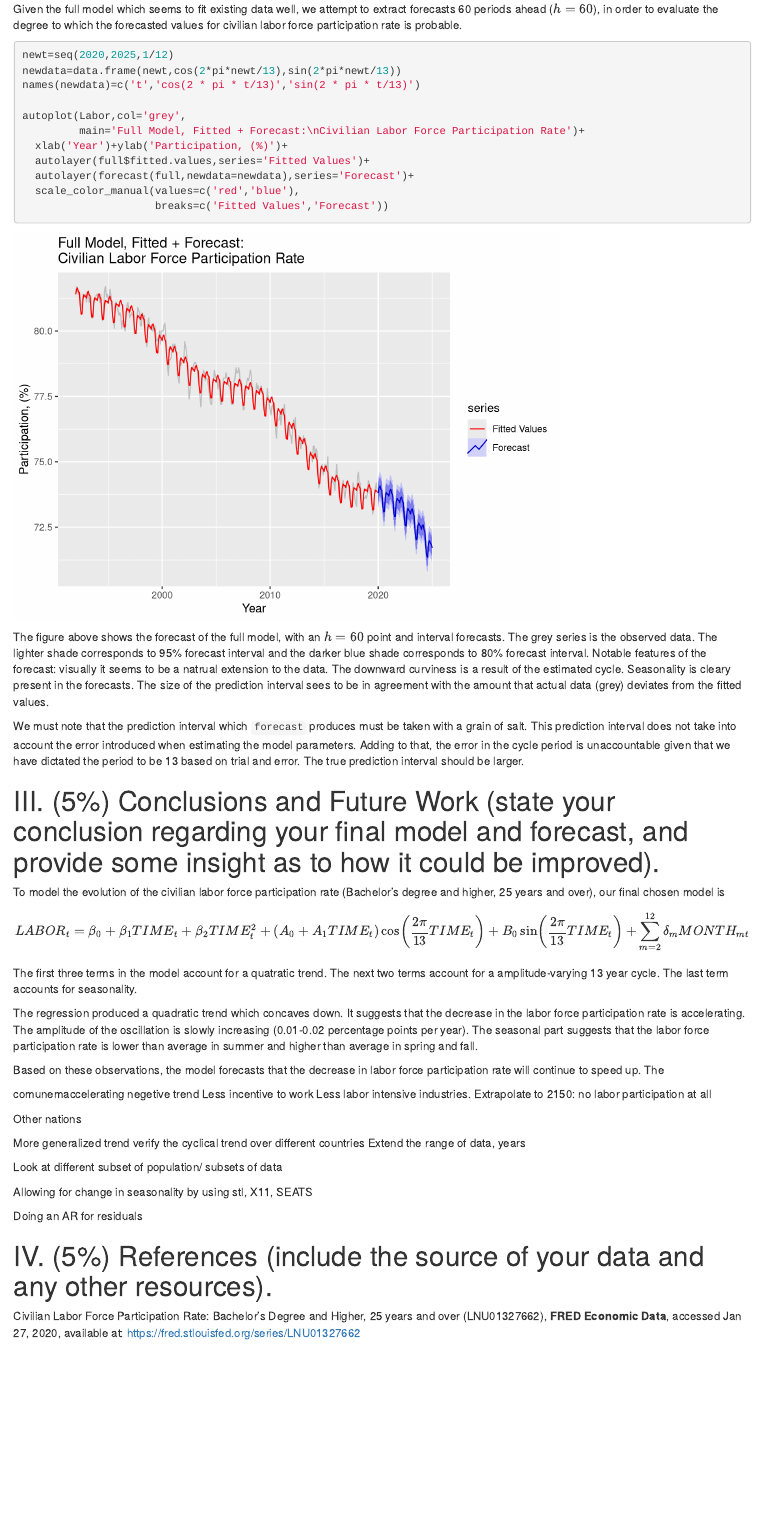
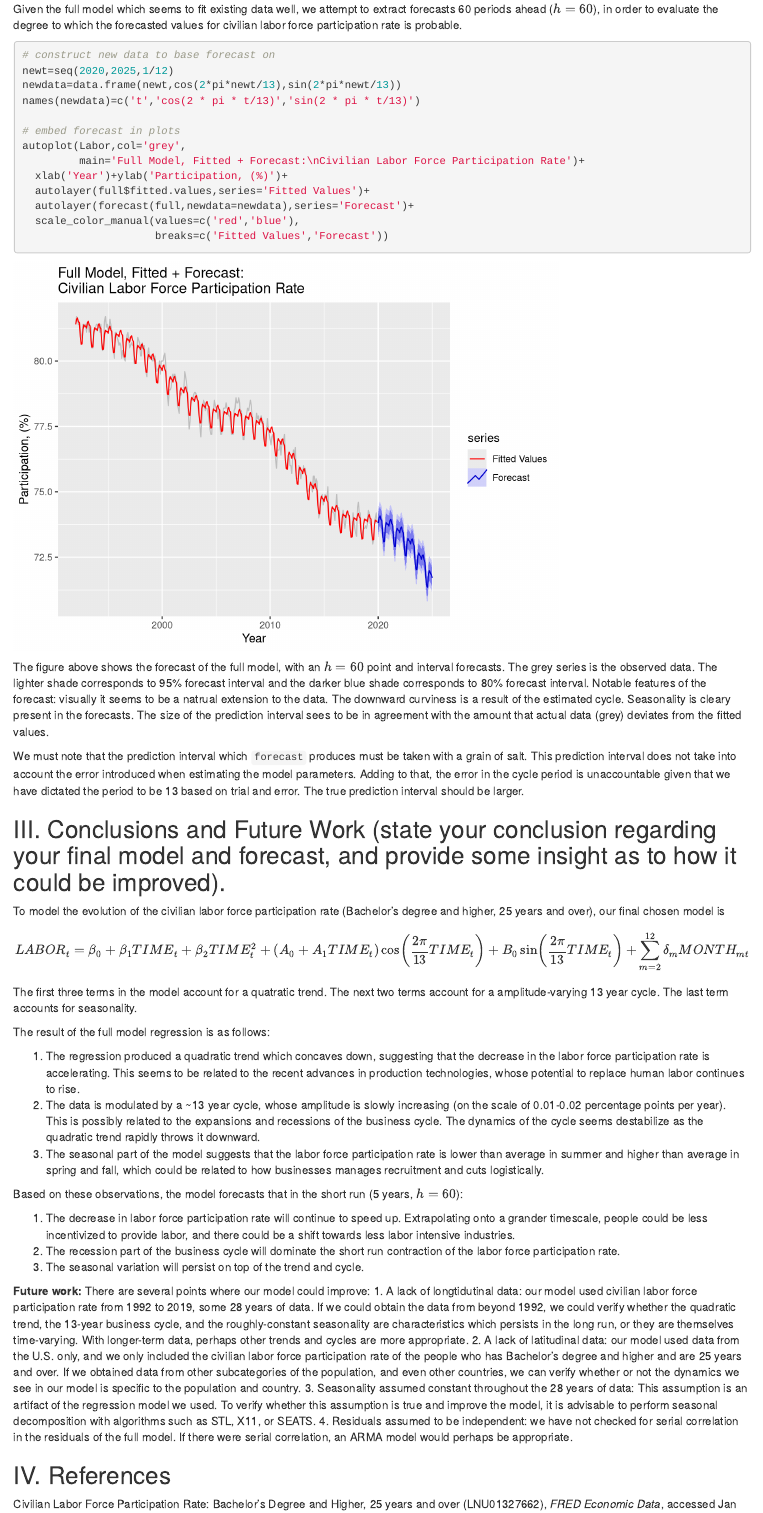
Before and after one commit to RChapm/Project1, an R Markdown document (Seasonality.Rmd): the page in a window 1100 px wide, from 4540 px down. Rendered offline with R 4.5, knitr and Pandoc, with nearby package versions; common packages that the code uses without loading them are loaded.

Commit message:
finished conclusion

````diff
--- a/Seasonality.Rmd
+++ b/Seasonality.Rmd
@@ -106,10 +106,12 @@ Out of all the explanatory variables, only the seasonal dummies for season5, sea
 Given the full model which seems to fit existing data well, we attempt to extract forecasts 60 periods ahead ($h=60$), in order to evaluate the degree to which the forecasted values for civilian labor force participation rate is probable.
 
 ```{r}
+# construct new data to base forecast on
 newt=seq(2020,2025,1/12)
 newdata=data.frame(newt,cos(2*pi*newt/13),sin(2*pi*newt/13))
 names(newdata)=c('t','cos(2 * pi * t/13)','sin(2 * pi * t/13)')
 
+# embed forecast in plots
 autoplot(Labor,col='grey',
          main='Full Model, Fitted + Forecast:\nCivilian Labor Force Participation Rate')+
   xlab('Year')+ylab('Participation, (%)')+
@@ -123,36 +125,29 @@ The figure above shows the forecast of the full model, with an $h=60$ point and
 
 We must note that the prediction interval which `forecast` produces must be taken with a grain of salt. This prediction interval does not take into account the error introduced when estimating the model parameters. Adding to that, the error in the cycle period is unaccountable given that we have dictated the period to be 13 based on trial and error. The true prediction interval should be larger.
 
-# III. (5%) Conclusions and Future Work (state your conclusion regarding your final model and forecast, and provide some insight as to how it could be improved).
+## III. Conclusions and Future Work (state your conclusion regarding your final model and forecast, and provide some insight as to how it could be improved).
 
 To model the evolution of the civilian labor force participation rate (Bachelor's degree and higher, 25 years and over), our final chosen model is $$LABOR_t=\beta_0+\beta_1TIME_t+\beta_2TIME^2_t+(A_0+A_1TIME_t)\cos\left(\frac{2\pi}{13}TIME_t\right)+B_0\sin\left(\frac{2\pi}{13}TIME_t\right)+\sum_{m=2}^{12}\delta_mMONTH_{mt}$$
 The first three terms in the model account for a quatratic trend. The next two terms account for a amplitude-varying 13 year cycle. The last term accounts for seasonality.
 
-The regression  produced a quadratic trend which concaves down. It suggests that the decrease in the labor force participation rate is accelerating. The amplitude of the oscillation is slowly increasing (0.01-0.02 percentage points per year). The seasonal part suggests that the labor force participation rate is lower than average in summer and higher than average in spring and fall.
+The result of the full model regression is as follows:
 
-Based on these observations, the model forecasts that the decrease in labor force participation rate will continue to speed up. The
+1. The regression  produced a quadratic trend which concaves down, suggesting that the decrease in the labor force participation rate is accelerating. This seems to be related to the recent advances in production technologies, whose potential to replace human labor continues to rise.
+2. The data is modulated by a ~13 year cycle, whose amplitude is slowly increasing (on the scale of 0.01-0.02 percentage points per year). This is possibly related to the expansions and recessions of the business cycle. The dynamics of the cycle seems destabilize as the quadratic trend rapidly throws it downward.
+3. The seasonal part of the model suggests that the labor force participation rate is lower than average in summer and higher than average in spring and fall, which could be related to how businesses manages recruitment and cuts logistically.
 
-comunemaccelerating negetive trend
-Less incentive to work
-Less labor intensive industries.
-Extrapolate to 2150: no labor participation at all
+Based on these observations, the model forecasts that in the short run (5 years, $h=60$):
 
+1. The decrease in labor force participation rate will continue to speed up. Extrapolating onto a grander timescale, people could be less incentivized to provide labor, and there could be a shift towards less labor intensive industries.
+2. The recession part of the business cycle will dominate the short run contraction of the labor force participation rate.
+3. The seasonal variation will persist on top of the trend and cycle.
 
+**Future work:** There are several points where our model could improve:
+1. A lack of longtidutinal data: our model used civilian labor force participation rate from 1992 to 2019, some 28 years of data. If we could obtain the data from beyond 1992, we could verify whether the quadratic trend, the 13-year business cycle, and the roughly-constant seasonality are characteristics which persists in the long run, or they are themselves time-varying. With longer-term data, perhaps other trends and cycles are more appropriate.
+2. A lack of latitudinal data: our model used data from the U.S. only, and we only included the civilian labor force participation rate of the people who has Bachelor's degree and higher and are 25 years and over. If we obtained data from other subcategories of the population, and even other countries, we can verify whether or not the dynamics we see in our model is specific to the population and country.
+3. Seasonality assumed constant throughout the 28 years of data: This assumption is an artifact of the regression model we used. To verify whether this assumption is true and improve the model, it is advisable to perform seasonal decomposition with algorithms such as STL, X11, or SEATS.
+4. Residuals assumed to be independent: we have not checked for serial correlation in the residuals of the full model. If there were serial correlation, an ARMA model would perhaps be appropriate.
 
-Other nations
+## IV. References
 
-More generalized trend
-verify the cyclical trend over different countries
-Extend the range of data, years
-
-Look at different subset of population/ subsets of data
-
-Allowing for change in seasonality by using stl, X11, SEATS
-
-
-Doing an AR for residuals
-
-
-# IV. (5%) References (include the source of your data and any other resources).
-
-Civilian Labor Force Participation Rate: Bachelor's Degree and Higher, 25 years and over (LNU01327662), **FRED Economic Data**, accessed Jan 27, 2020, available at: https://fred.stlouisfed.org/series/LNU01327662
+Civilian Labor Force Participation Rate: Bachelor's Degree and Higher, 25 years and over (LNU01327662), *FRED Economic Data*, accessed Jan 27, 2020, available at: https://fred.stlouisfed.org/series/LNU01327662
````
Also changed, not shown: Seasonality.html, Seasonality.Rmd (2 more changed lines).
